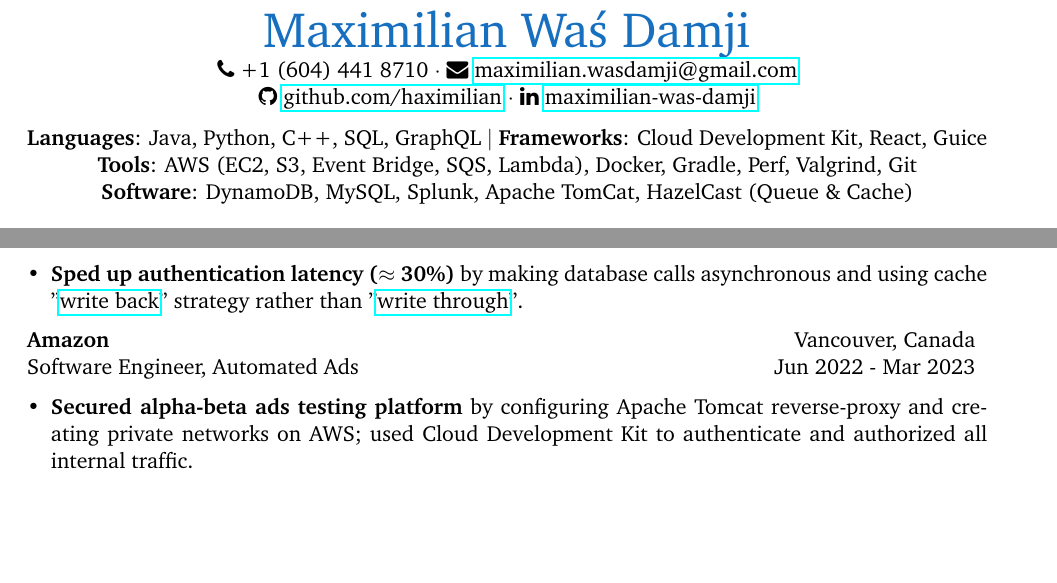
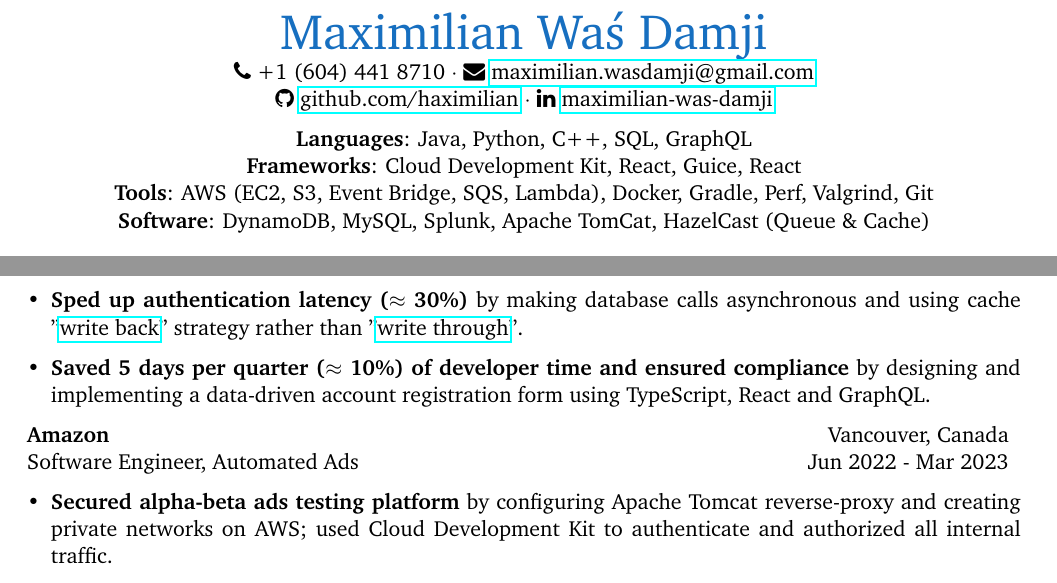
Before and after one commit to Haximilian/resume, a LaTeX CV (resume.tex, which reads experience.tex, skills.tex): two parts of the page, joined at a grey line, cut so that both start at the same text, the shorter picture padded with empty space. Compiled offline with pdfLaTeX.

Commit message:
update skills and experience

```diff
--- a/experience.tex
+++ b/experience.tex
@@ -12,6 +12,9 @@
     }
     \item {
         \textbf{Sped up authentication latency ($\approx$ 30\%)} by making database calls asynchronous and using cache "\href{https://en.wikipedia.org/wiki/Cache_(computing)#Writing_policies}{write back}" strategy rather than "\href{https://en.wikipedia.org/wiki/Cache_(computing)#Writing_policies}{write through}".
+    }
+    \item {
+        \textbf{Saved 5 days per quarter ($\approx$ 10\%) of developer time and ensured compliance} by designing and implementing a data-driven account registration form using TypeScript, React and GraphQL.
     }
 \end{itemize}
 
--- a/resume.tex
+++ b/resume.tex
@@ -1,6 +1,6 @@
 \documentclass[11pt]{article}
 
-\usepackage[a4paper, margin=0.80in, top=0.4in, bottom=0.4in]{geometry}      % geometry
+\usepackage[legalpaper, margin=0.80in, top=0.8in, bottom=0.8in]{geometry}      % geometry
 \usepackage{charter}                            % font
 \usepackage{parskip}                            % paragraph indentation
 \usepackage[english]{babel}                     % language
--- a/skills.tex
+++ b/skills.tex
@@ -1,6 +1,6 @@
 \begin{center}
-\textbf{Languages}: Java, Python, C++, SQL, GraphQL $|$
-\textbf{Frameworks}: Cloud Development Kit, React, Guice\\
+\textbf{Languages}: Java, Python, C++, SQL, GraphQL\\
+\textbf{Frameworks}: Cloud Development Kit, React, Guice, React\\
 \textbf{Tools}: AWS (EC2, S3, Event Bridge, SQS, Lambda), Docker, Gradle, Perf, Valgrind, Git\\
 \textbf{Software}: DynamoDB, MySQL, Splunk, Apache TomCat, HazelCast (Queue \& Cache)
 \end{center}
```
